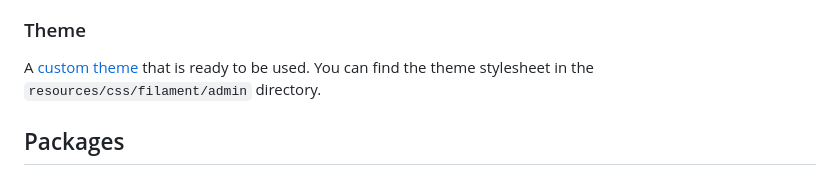
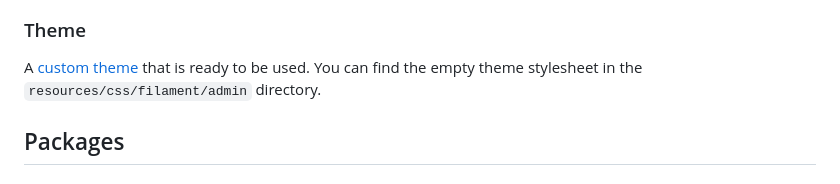
Before and after one commit to CodeWithDennis/larament, a Markdown page: README.md, the part around the change. GitHub-like rendering.

```diff
--- a/README.md
+++ b/README.md
@@ -45,7 +45,7 @@ A custom profile page that uses the generated password action. You can find the
 ![login.png](resources/images/generate-password-action.jpg)
 
 ### Theme
-A [custom theme](https://filamentphp.com/docs/3.x/panels/themes#creating-a-custom-theme) that is ready to be used. You can find the theme stylesheet in the `resources/css/filament/admin` directory.
+A [custom theme](https://filamentphp.com/docs/3.x/panels/themes#creating-a-custom-theme) that is ready to be used. You can find the empty theme stylesheet in the `resources/css/filament/admin` directory.
 
 ## Packages
 
```
